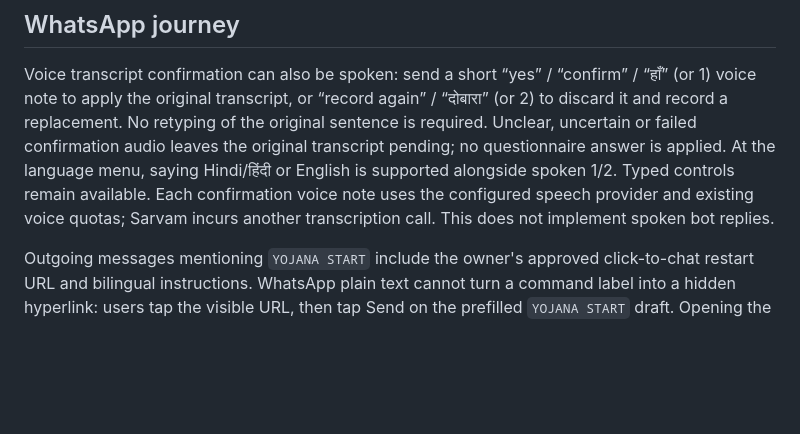
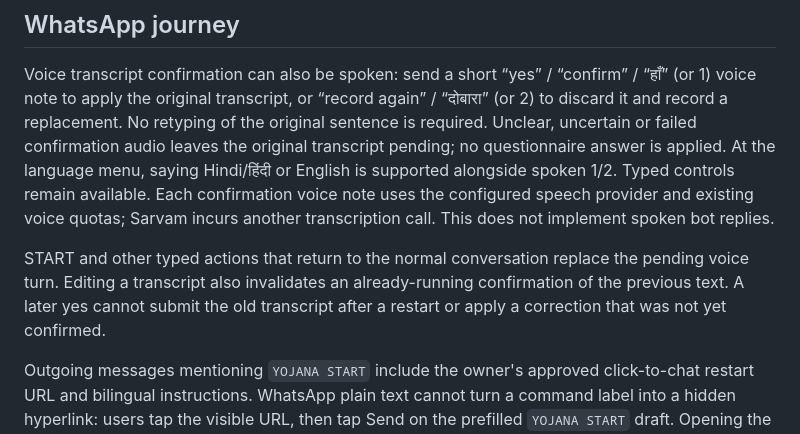
Before and after one commit to CPTECH47/yojana-sahayak, a Markdown page: docs/WHATSAPP_FLOW.md, the part around the change. Rendered like a GitHub page; blank space fills up the shorter version.

```diff
--- a/docs/WHATSAPP_FLOW.md
+++ b/docs/WHATSAPP_FLOW.md
@@ -10,6 +10,8 @@
 ## WhatsApp journey
 
 Voice transcript confirmation can also be spoken: send a short “yes” / “confirm” / “हाँ” (or 1) voice note to apply the original transcript, or “record again” / “दोबारा” (or 2) to discard it and record a replacement. No retyping of the original sentence is required. Unclear, uncertain or failed confirmation audio leaves the original transcript pending; no questionnaire answer is applied. At the language menu, saying Hindi/हिंदी or English is supported alongside spoken 1/2. Typed controls remain available. Each confirmation voice note uses the configured speech provider and existing voice quotas; Sarvam incurs another transcription call. This does not implement spoken bot replies.
+
+START and other typed actions that return to the normal conversation replace the pending voice turn. Editing a transcript also invalidates an already-running confirmation of the previous text. A later yes cannot submit the old transcript after a restart or apply a correction that was not yet confirmed.
 
 Outgoing messages mentioning `YOJANA START` include the owner's approved click-to-chat restart URL and bilingual instructions. WhatsApp plain text cannot turn a command label into a hidden hyperlink: users tap the visible URL, then tap Send on the prefilled `YOJANA START` draft. Opening the URL alone does not restart or submit an answer. The restart URL contains no profile information.
 
```
Also changed, not shown: handoffs/server-integration.md (+9 -0 lines).
